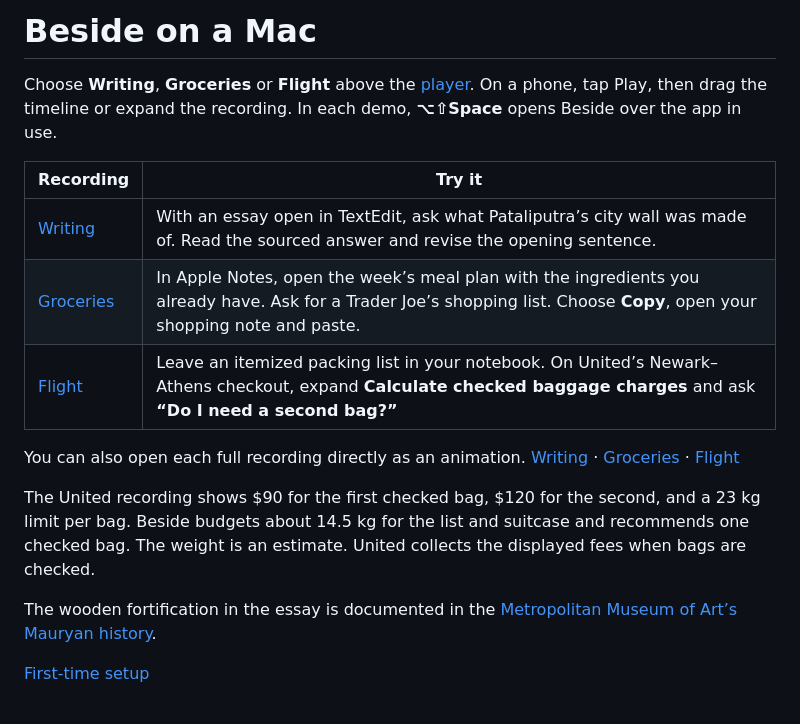
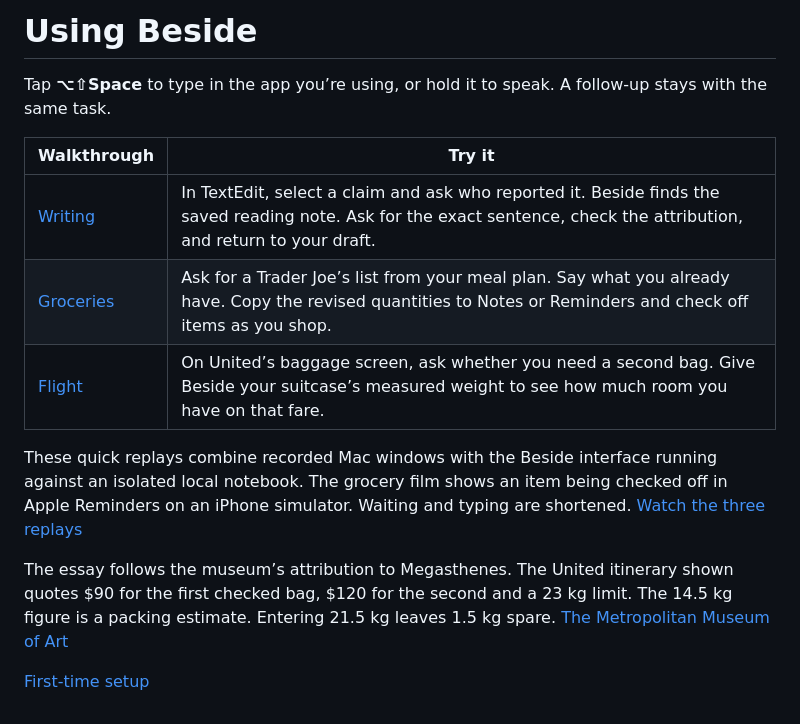
Before and after one commit to pranavdulepet/beside, a Markdown page: docs/walkthroughs.md, the part around the change. Rendered like a GitHub page.

Commit message:
Show how a source-backed answer changes during real work

```diff
--- a/docs/walkthroughs.md
+++ b/docs/walkthroughs.md
@@ -1,17 +1,15 @@
-# Beside on a Mac
+# Using Beside
 
-Choose **Writing**, **Groceries** or **Flight** above the [player](https://pranavdulepet.github.io/beside/#demo). On a phone, tap Play, then drag the timeline or expand the recording. In each demo, **⌥⇧Space** opens Beside over the app in use.
+Tap **⌥⇧Space** to type in the app you’re using, or hold it to speak. A follow-up stays with the same task.
 
-| Recording | Try it |
+| Walkthrough | Try it |
 | --- | --- |
-| [Writing](../website/media/writing.mp4) | With an essay open in TextEdit, ask what Pataliputra’s city wall was made of. Read the sourced answer and revise the opening sentence. |
-| [Groceries](../website/media/groceries.mp4) | In Apple Notes, open the week’s meal plan with the ingredients you already have. Ask for a Trader Joe’s shopping list. Choose **Copy**, open your shopping note and paste. |
-| [Flight](../website/media/baggage.mp4) | Leave an itemized packing list in your notebook. On United’s Newark–Athens checkout, expand **Calculate checked baggage charges** and ask **“Do I need a second bag?”** |
+| [Writing](../website/media/writing.mp4) | In TextEdit, select a claim and ask who reported it. Beside finds the saved reading note. Ask for the exact sentence, check the attribution, and return to your draft. |
+| [Groceries](../website/media/groceries.mp4) | Ask for a Trader Joe’s list from your meal plan. Say what you already have. Copy the revised quantities to Notes or Reminders and check off items as you shop. |
+| [Flight](../website/media/baggage.mp4) | On United’s baggage screen, ask whether you need a second bag. Give Beside your suitcase’s measured weight to see how much room you have on that fare. |
 
-You can also open each full recording directly as an animation. [Writing](https://pranavdulepet.github.io/beside/media/writing.gif) · [Groceries](https://pranavdulepet.github.io/beside/media/groceries.gif) · [Flight](https://pranavdulepet.github.io/beside/media/baggage.gif)
+These quick replays combine recorded Mac windows with the Beside interface running against an isolated local notebook. The grocery film shows an item being checked off in Apple Reminders on an iPhone simulator. Waiting and typing are shortened. [Watch the three replays](https://pranavdulepet.github.io/beside/#writing)
 
-The United recording shows $90 for the first checked bag, $120 for the second, and a 23 kg limit per bag. Beside budgets about 14.5 kg for the list and suitcase and recommends one checked bag. The weight is an estimate. United collects the displayed fees when bags are checked.
-
-The wooden fortification in the essay is documented in the [Metropolitan Museum of Art’s Mauryan history](https://www.metmuseum.org/essays/mauryan-empire-ca-323-185-b-c).
+The essay follows the museum’s attribution to Megasthenes. The United itinerary shown quotes $90 for the first checked bag, $120 for the second and a 23 kg limit. The 14.5 kg figure is a packing estimate. Entering 21.5 kg leaves 1.5 kg spare. [The Metropolitan Museum of Art](https://www.metmuseum.org/essays/mauryan-empire-ca-323-185-b-c)
 
 [First-time setup](../README.md#try-beside)
```
Also changed, not shown: README.md (+3 -3 lines), docs/guide.md (+2 -0 lines), website/media/baggage.gif, website/media/baggage.png, website/media/groceries.png, website/media/writing.png, 12 other files.
